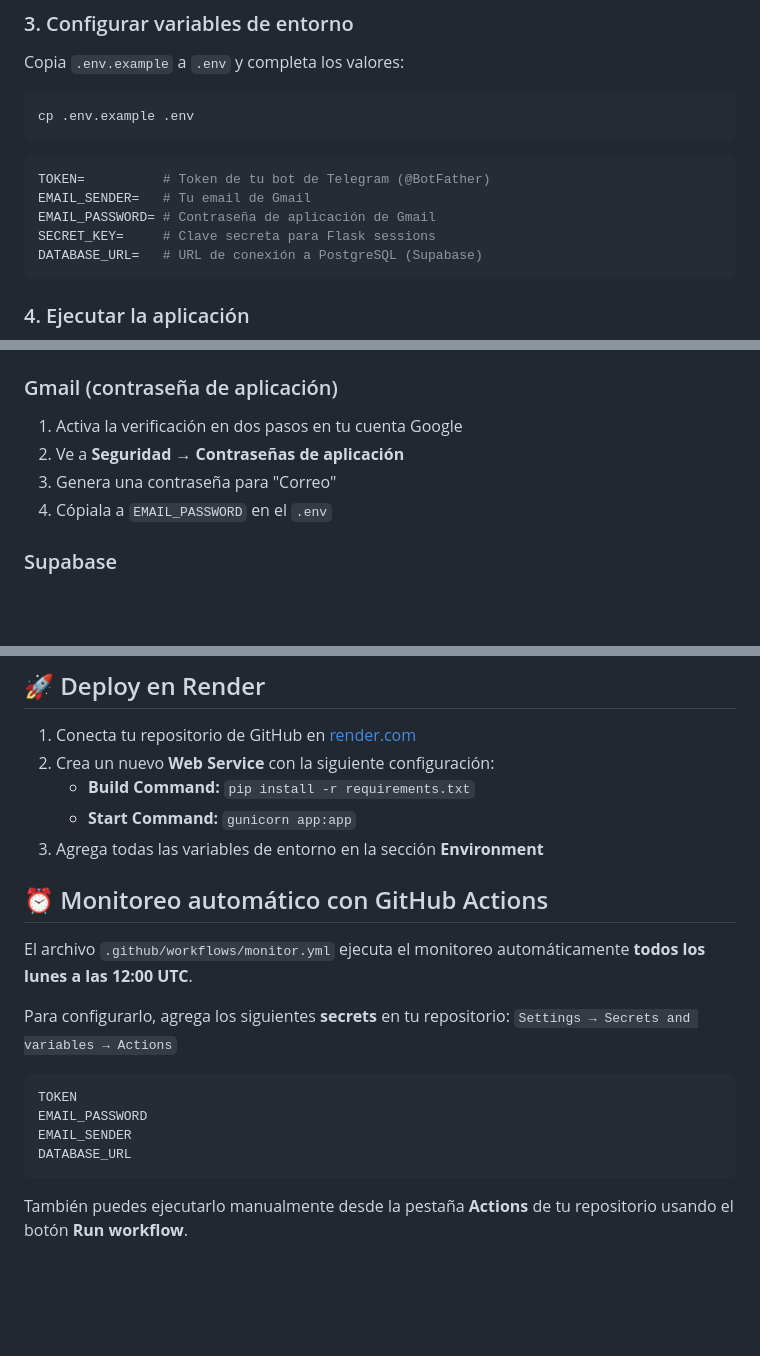
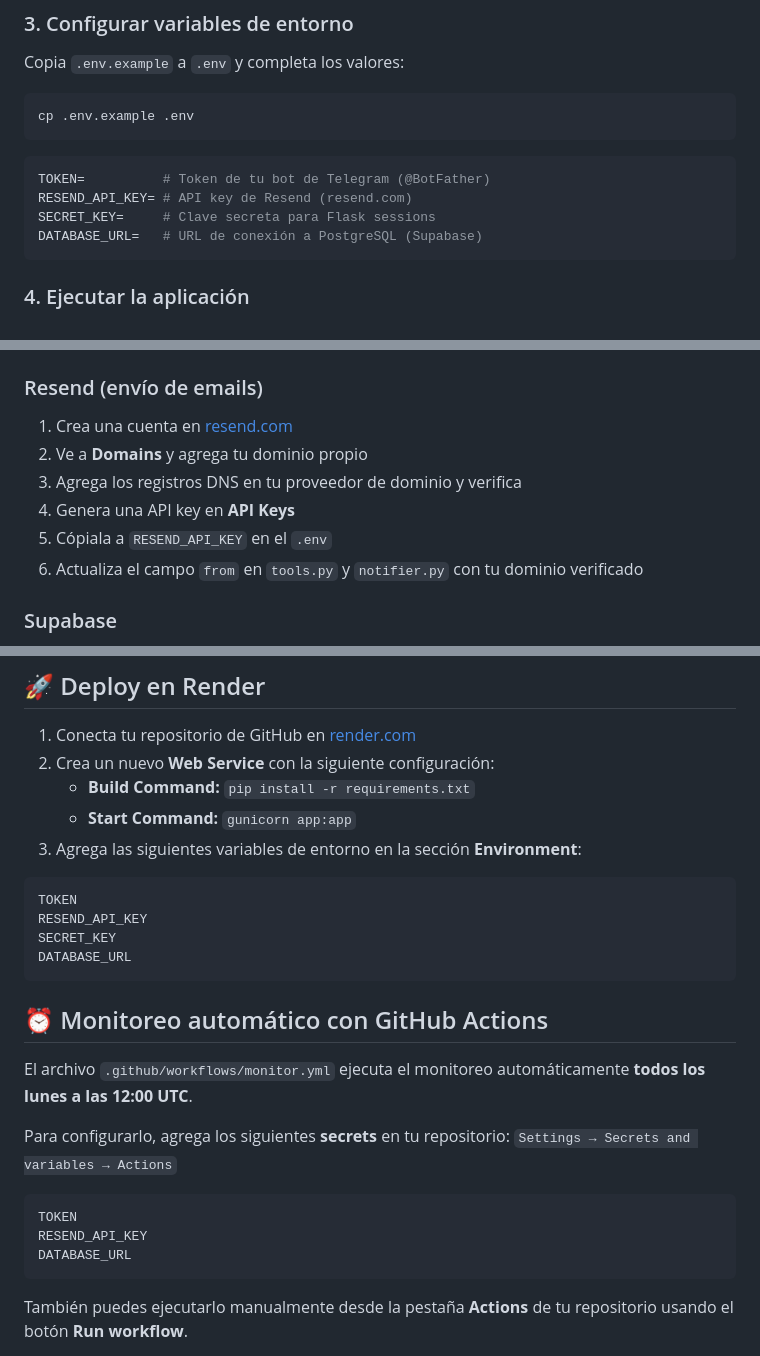
Before and after one commit to JeanBiza/Price-Agent-PCFACTORY, a Markdown page: README.md, 3 parts joined by grey strips. GitHub-like rendering; blank space fills up the shorter version.

````diff
--- a/README.md
+++ b/README.md
@@ -73,8 +73,7 @@ cp .env.example .env
 
 ```env
 TOKEN=          # Token de tu bot de Telegram (@BotFather)
-EMAIL_SENDER=   # Tu email de Gmail
-EMAIL_PASSWORD= # Contraseña de aplicación de Gmail
+RESEND_API_KEY= # API key de Resend (resend.com)
 SECRET_KEY=     # Clave secreta para Flask sessions
 DATABASE_URL=   # URL de conexión a PostgreSQL (Supabase)
 ```
@@ -96,11 +95,13 @@ La aplicación estará disponible en `http://localhost:5000`
 4. Para obtener tu `chat_id`, envía un mensaje a tu bot y visita:
    `https://api.telegram.org/bot<TOKEN>/getUpdates`
 
-### Gmail (contraseña de aplicación)
-1. Activa la verificación en dos pasos en tu cuenta Google
-2. Ve a **Seguridad → Contraseñas de aplicación**
-3. Genera una contraseña para "Correo"
-4. Cópiala a `EMAIL_PASSWORD` en el `.env`
+### Resend (envío de emails)
+1. Crea una cuenta en [resend.com](https://resend.com)
+2. Ve a **Domains** y agrega tu dominio propio
+3. Agrega los registros DNS en tu proveedor de dominio y verifica
+4. Genera una API key en **API Keys**
+5. Cópiala a `RESEND_API_KEY` en el `.env`
+6. Actualiza el campo `from` en `tools.py` y `notifier.py` con tu dominio verificado
 
 ### Supabase
 1. Crea un proyecto en [supabase.com](https://supabase.com)
@@ -113,7 +114,13 @@ La aplicación estará disponible en `http://localhost:5000`
 2. Crea un nuevo **Web Service** con la siguiente configuración:
    - **Build Command:** `pip install -r requirements.txt`
    - **Start Command:** `gunicorn app:app`
-3. Agrega todas las variables de entorno en la sección **Environment**
+3. Agrega las siguientes variables de entorno en la sección **Environment**:
+```
+TOKEN
+RESEND_API_KEY
+SECRET_KEY
+DATABASE_URL
+```
 
 ## ⏰ Monitoreo automático con GitHub Actions
 
@@ -124,8 +131,7 @@ Para configurarlo, agrega los siguientes **secrets** en tu repositorio:
 
 ```
 TOKEN
-EMAIL_PASSWORD
-EMAIL_SENDER
+RESEND_API_KEY
 DATABASE_URL
 ```
 
````
